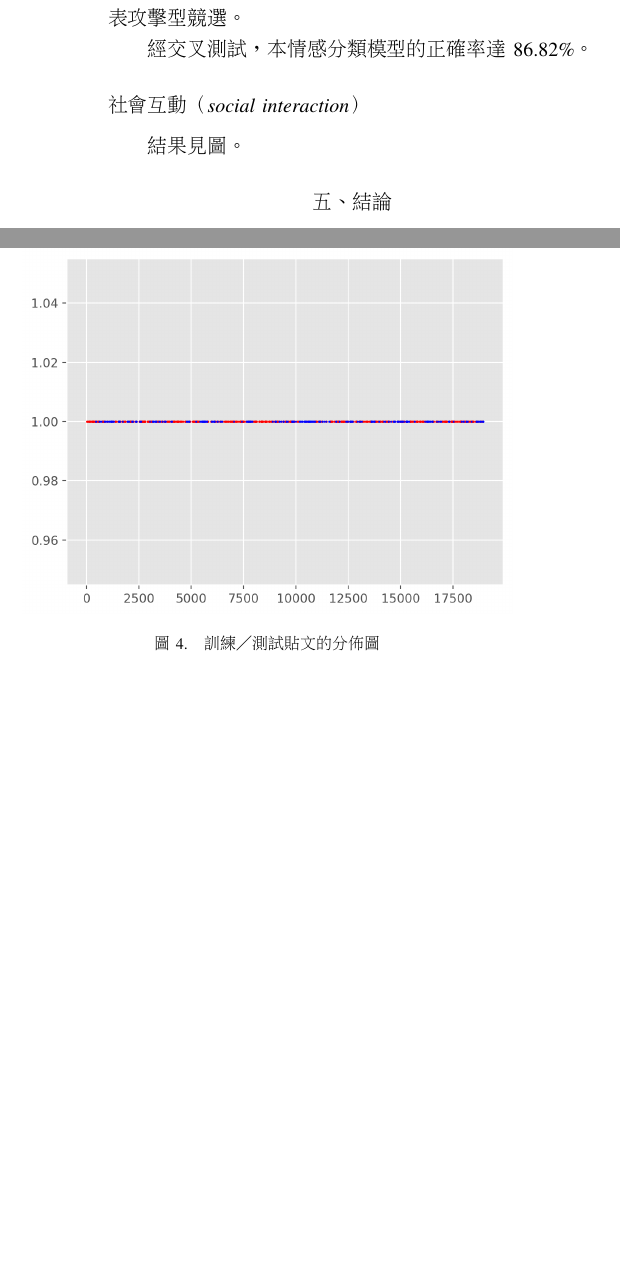
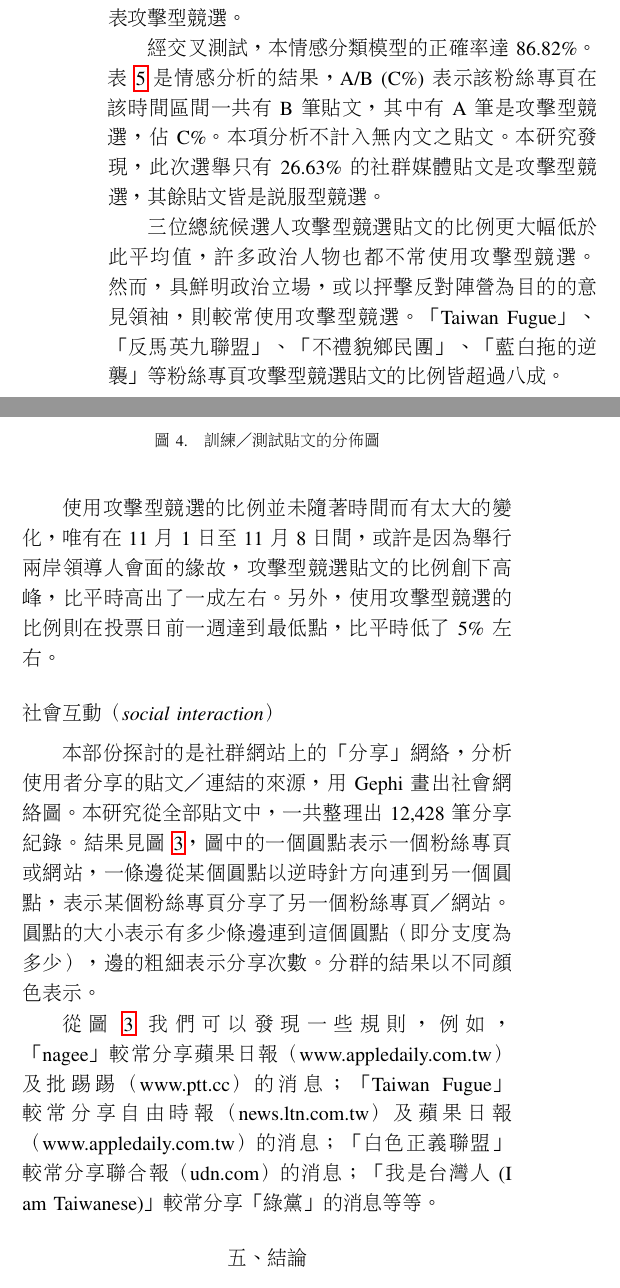
Before and after one commit to yuwen41200/bachelor-thesis, a LaTeX thesis (7-thesis/main.tex): two parts of the columns of page 26 of 27, joined at a grey line, cut so that both start at the same text, the shorter picture padded with empty space. Compiled offline with pdfLaTeX.

Commit message:
Last day I guess QQ

```diff
--- a/7-thesis/main.tex
+++ b/7-thesis/main.tex
@@ -952,10 +952,29 @@ Tumorectomy Project 割腫瘤計畫 & 0/0 (-) & 0/0 (-) & 0/0 (-) & 0/0 (-) & 0/
 \end{figure}
 
 經交叉測試，本情感分類模型的正確率達 86.82\%。%
+表 \ref{t5} 是情感分析的結果，A/B (C\%) 表示該粉絲專頁在該時間區間一共有 B 筆貼文，其中有 A 筆是攻擊型競選，佔 C\%。%
+本項分析不計入無內文之貼文。%
+本研究發現，此次選舉只有 26.63\% 的社群媒體貼文是攻擊型競選，其餘貼文皆是說服型競選。%
+
+三位總統候選人攻擊型競選貼文的比例更大幅低於此平均值，許多政治人物也都不常使用攻擊型競選。%
+然而，具鮮明政治立場，或以抨擊反對陣營為目的的意見領袖，則較常使用攻擊型競選。%
+「Taiwan Fugue」、「反馬英九聯盟」、「不禮貌鄉民團」、「藍白拖的逆襲」等粉絲專頁攻擊型競選貼文的比例皆超過八成。%
+
+使用攻擊型競選的比例並未隨著時間而有太大的變化，唯有在 11 月 1 日至 11 月 8 日間，%
+或許是因為舉行兩岸領導人會面的緣故，攻擊型競選貼文的比例創下高峰，比平時高出了一成左右。%
+另外，使用攻擊型競選的比例則在投票日前一週達到最低點，比平時低了 5\% 左右。%
 
 \subsection*{社會互動（social interaction）}
 
-結果見圖。%
+本部份探討的是社群網站上的「分享」網絡，分析使用者分享的貼文／連結的來源，用 Gephi 畫出社會網絡圖。%
+本研究從全部貼文中，一共整理出 12,428 筆分享紀錄。結果見圖 \ref{f4}，圖中的一個圓點表示一個粉絲專頁或網站，%
+一條邊從某個圓點以逆時針方向連到另一個圓點，表示某個粉絲專頁分享了另一個粉絲專頁／網站。%
+圓點的大小表示有多少條邊連到這個圓點（即分支度為多少），邊的粗細表示分享次數。分群的結果以不同顏色表示。%
+
+從圖 \ref{f4} 我們可以發現一些規則，例如，%
+「nagee」較常分享蘋果日報（www.appledaily.com.tw）及批踢踢（www.ptt.cc）的消息；%
+「Taiwan Fugue」較常分享自由時報（news.ltn.com.tw）及蘋果日報（www.appledaily.com.tw）的消息；%
+「白色正義聯盟」較常分享聯合報（udn.com）的消息；「我是台灣人 (I am Taiwanese)」較常分享「綠黨」的消息等等。%
 
 \section*{五、結論}
 
```
Also changed, not shown: 7-thesis/main.tex (4 more changed lines).
